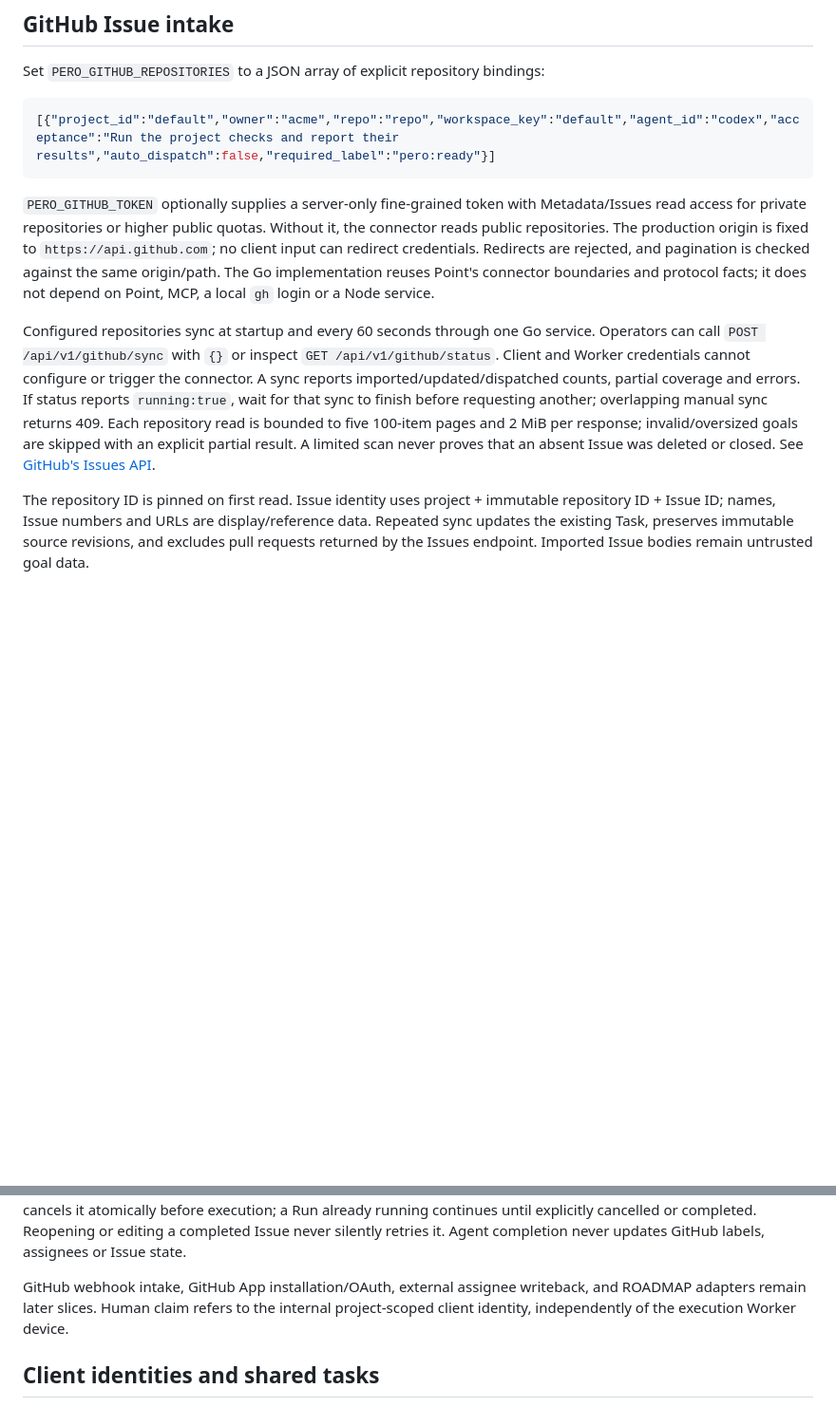
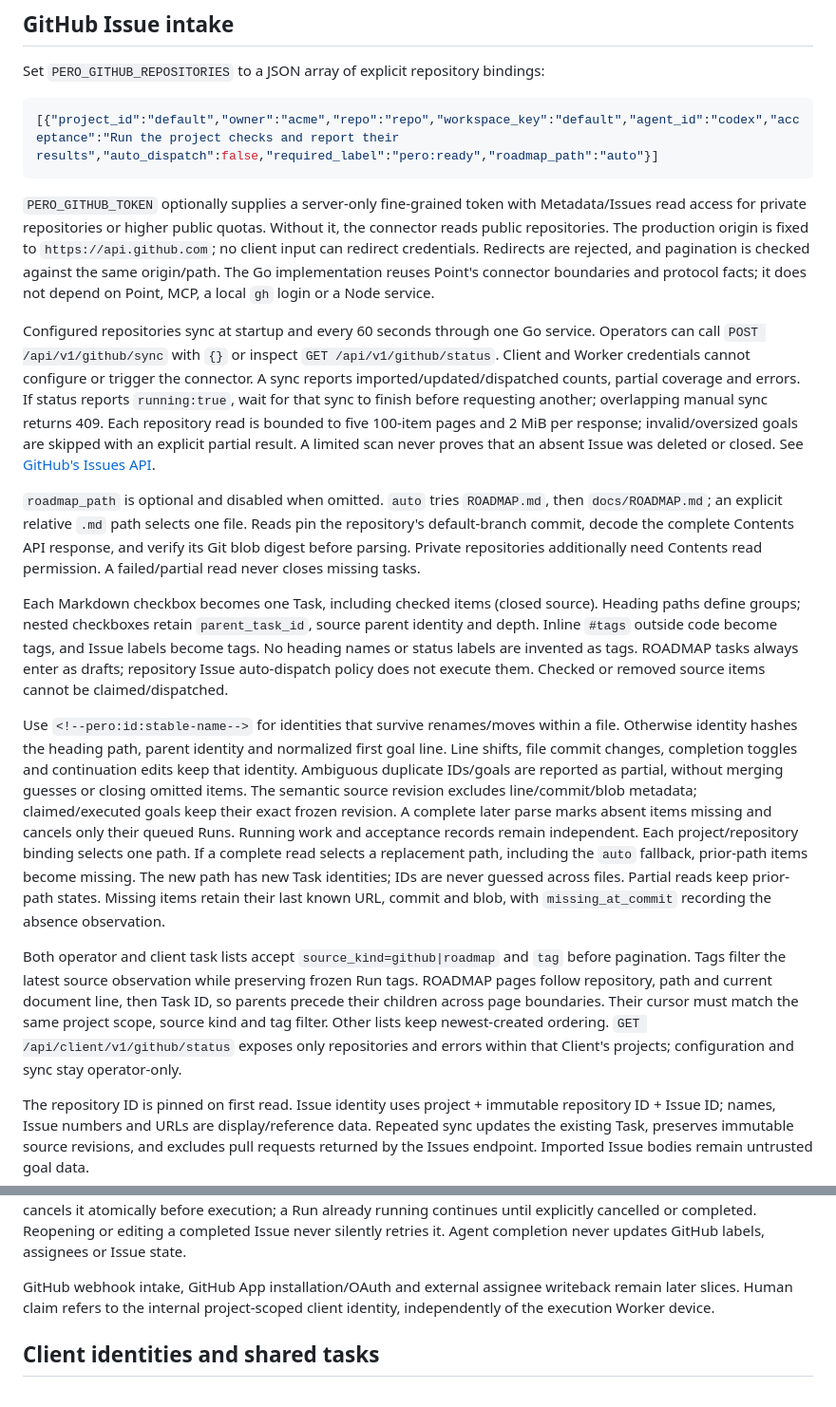
Before and after one commit to 1339190177/pero, a Markdown page: server/README.md, 2 parts joined by grey strips. Shown at 95% size. Rendered like a GitHub page; blank space fills up the shorter version.

Commit message:
docs(server): explain ROADMAP source configuration and paging
Co-authored-by: Codex (GPT 5.5) <codex@openai.com>

````diff
--- a/server/README.md
+++ b/server/README.md
@@ -11,7 +11,7 @@ make outbound requests; ACP execution remains on the execution machine.
 Set `PERO_GITHUB_REPOSITORIES` to a JSON array of explicit repository bindings:
 
 ```json
-[{"project_id":"default","owner":"acme","repo":"repo","workspace_key":"default","agent_id":"codex","acceptance":"Run the project checks and report their results","auto_dispatch":false,"required_label":"pero:ready"}]
+[{"project_id":"default","owner":"acme","repo":"repo","workspace_key":"default","agent_id":"codex","acceptance":"Run the project checks and report their results","auto_dispatch":false,"required_label":"pero:ready","roadmap_path":"auto"}]
 ```
 
 `PERO_GITHUB_TOKEN` optionally supplies a server-only fine-grained token with
@@ -31,6 +31,41 @@ finish before requesting another; overlapping manual sync returns 409. Each repo
 2 MiB per response; invalid/oversized goals are skipped with an explicit partial
 result. A limited scan never proves that an absent Issue was deleted or closed.
 See [GitHub's Issues API](https://docs.github.com/en/rest/issues/issues).
+
+`roadmap_path` is optional and disabled when omitted. `auto` tries `ROADMAP.md`,
+then `docs/ROADMAP.md`; an explicit relative `.md` path selects one file. Reads pin
+the repository's default-branch commit, decode the complete Contents API response,
+and verify its Git blob digest before parsing. Private repositories additionally
+need Contents read permission. A failed/partial read never closes missing tasks.
+
+Each Markdown checkbox becomes one Task, including checked items (closed source).
+Heading paths define groups; nested checkboxes retain `parent_task_id`, source
+parent identity and depth. Inline `#tags` outside code become tags, and Issue
+labels become tags. No heading names or status labels are invented as tags.
+ROADMAP tasks always enter as drafts; repository Issue auto-dispatch policy does
+not execute them. Checked or removed source items cannot be claimed/dispatched.
+
+Use `<!--pero:id:stable-name-->` for identities that survive renames/moves within a file.
+Otherwise identity hashes the heading path, parent identity and normalized first
+goal line. Line shifts, file commit changes, completion toggles and continuation
+edits keep that identity. Ambiguous duplicate IDs/goals are reported as partial,
+without merging guesses or closing omitted items. The semantic source revision
+excludes line/commit/blob metadata; claimed/executed goals keep their exact frozen
+revision. A complete later parse marks absent items missing and cancels only
+their queued Runs. Running work and acceptance records remain independent.
+Each project/repository binding selects one path. If a complete read selects a
+replacement path, including the `auto` fallback, prior-path items become missing.
+The new path has new Task identities; IDs are never guessed across files. Partial
+reads keep prior-path states. Missing items retain their last known URL, commit
+and blob, with `missing_at_commit` recording the absence observation.
+
+Both operator and client task lists accept `source_kind=github|roadmap` and `tag`
+before pagination. Tags filter the latest source observation while preserving
+frozen Run tags. ROADMAP pages follow repository, path and current document line,
+then Task ID, so parents precede their children across page boundaries. Their
+cursor must match the same project scope, source kind and tag filter. Other lists
+keep newest-created ordering. `GET /api/client/v1/github/status` exposes only repositories and
+errors within that Client's projects; configuration and sync stay operator-only.
 
 The repository ID is pinned on first read. Issue identity uses project + immutable
 repository ID + Issue ID; names, Issue numbers and URLs are display/reference
@@ -57,8 +92,8 @@ atomically before execution; a Run already running continues until explicitly
 cancelled or completed. Reopening or editing a completed Issue never silently
 retries it. Agent completion never updates GitHub labels, assignees or Issue state.
 
-GitHub webhook intake, GitHub App installation/OAuth, external assignee writeback,
-and ROADMAP adapters remain later slices. Human claim refers to the internal
+GitHub webhook intake, GitHub App installation/OAuth and external assignee writeback
+remain later slices. Human claim refers to the internal
 project-scoped client identity, independently of the execution Worker device.
 
 ## Client identities and shared tasks
````
